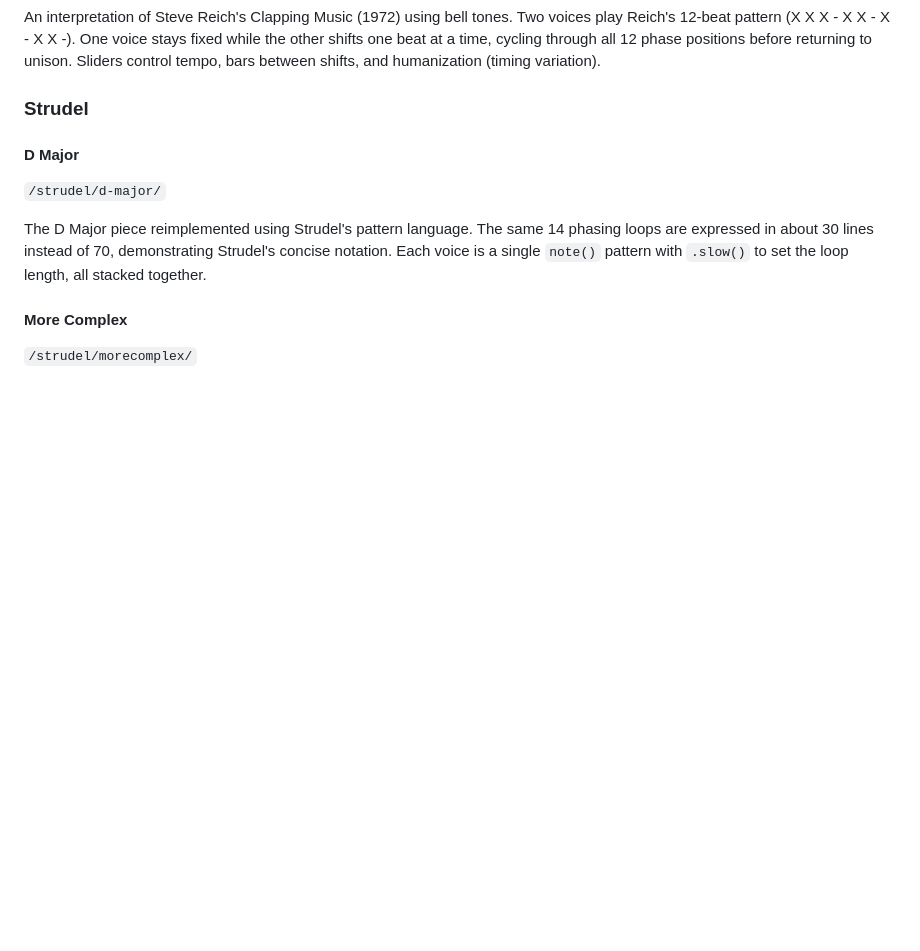
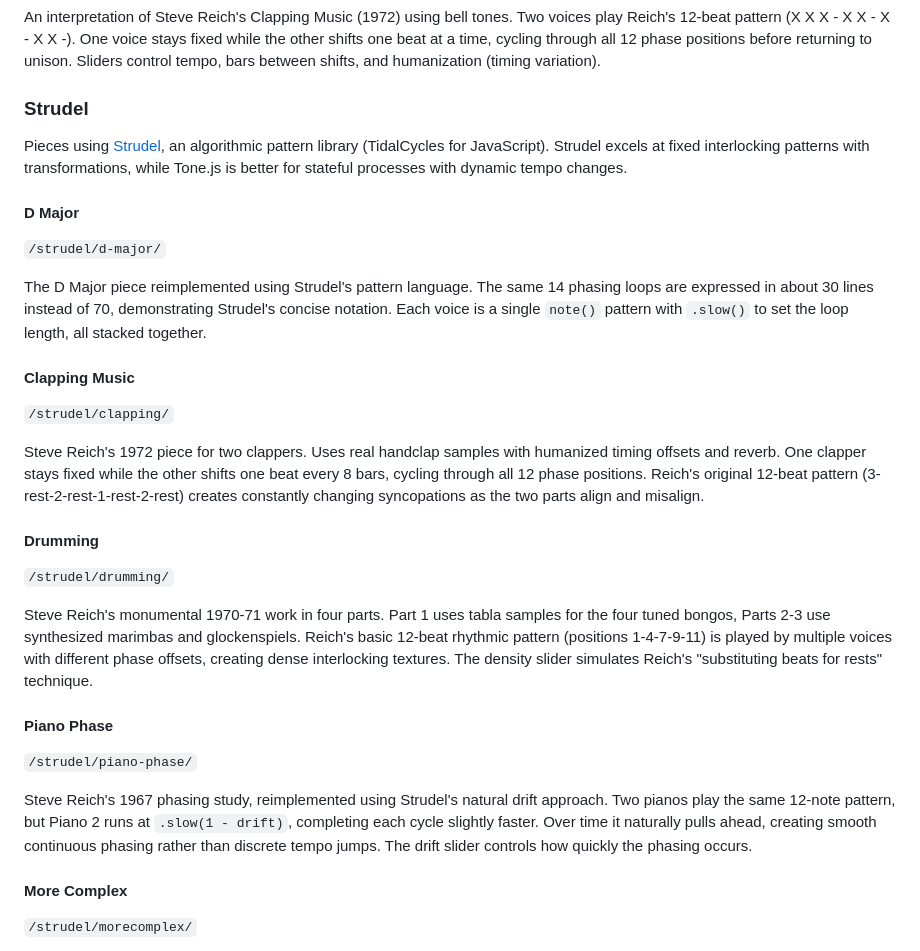
Before and after one commit to douglasgoodwin/phase-garden, a Markdown page: README.md, the part around the change. Rendered like a GitHub page; blank space fills up the shorter version.

Commit message:
Update README with new Strudel pieces
Add documentation for Clapping Music, Drumming, and Piano Phase (Strudel version).
Add intro explaining when to use Strudel vs Tone.js.

Co-Authored-By: Claude Opus 4.5 <noreply@anthropic.com>

```diff
--- a/README.md
+++ b/README.md
@@ -67,10 +67,27 @@ An interpretation of Steve Reich's Clapping Music (1972) using bell tones. Two v
 
 ### Strudel
 
+Pieces using [Strudel](https://strudel.cc/), an algorithmic pattern library (TidalCycles for JavaScript). Strudel excels at fixed interlocking patterns with transformations, while Tone.js is better for stateful processes with dynamic tempo changes.
+
 #### D Major
 `/strudel/d-major/`
 
 The D Major piece reimplemented using Strudel's pattern language. The same 14 phasing loops are expressed in about 30 lines instead of 70, demonstrating Strudel's concise notation. Each voice is a single `note()` pattern with `.slow()` to set the loop length, all stacked together.
+
+#### Clapping Music
+`/strudel/clapping/`
+
+Steve Reich's 1972 piece for two clappers. Uses real handclap samples with humanized timing offsets and reverb. One clapper stays fixed while the other shifts one beat every 8 bars, cycling through all 12 phase positions. Reich's original 12-beat pattern (3-rest-2-rest-1-rest-2-rest) creates constantly changing syncopations as the two parts align and misalign.
+
+#### Drumming
+`/strudel/drumming/`
+
+Steve Reich's monumental 1970-71 work in four parts. Part 1 uses tabla samples for the four tuned bongos, Parts 2-3 use synthesized marimbas and glockenspiels. Reich's basic 12-beat rhythmic pattern (positions 1-4-7-9-11) is played by multiple voices with different phase offsets, creating dense interlocking textures. The density slider simulates Reich's "substituting beats for rests" technique.
+
+#### Piano Phase
+`/strudel/piano-phase/`
+
+Steve Reich's 1967 phasing study, reimplemented using Strudel's natural drift approach. Two pianos play the same 12-note pattern, but Piano 2 runs at `.slow(1 - drift)`, completing each cycle slightly faster. Over time it naturally pulls ahead, creating smooth continuous phasing rather than discrete tempo jumps. The drift slider controls how quickly the phasing occurs.
 
 #### More Complex
 `/strudel/morecomplex/`
```
